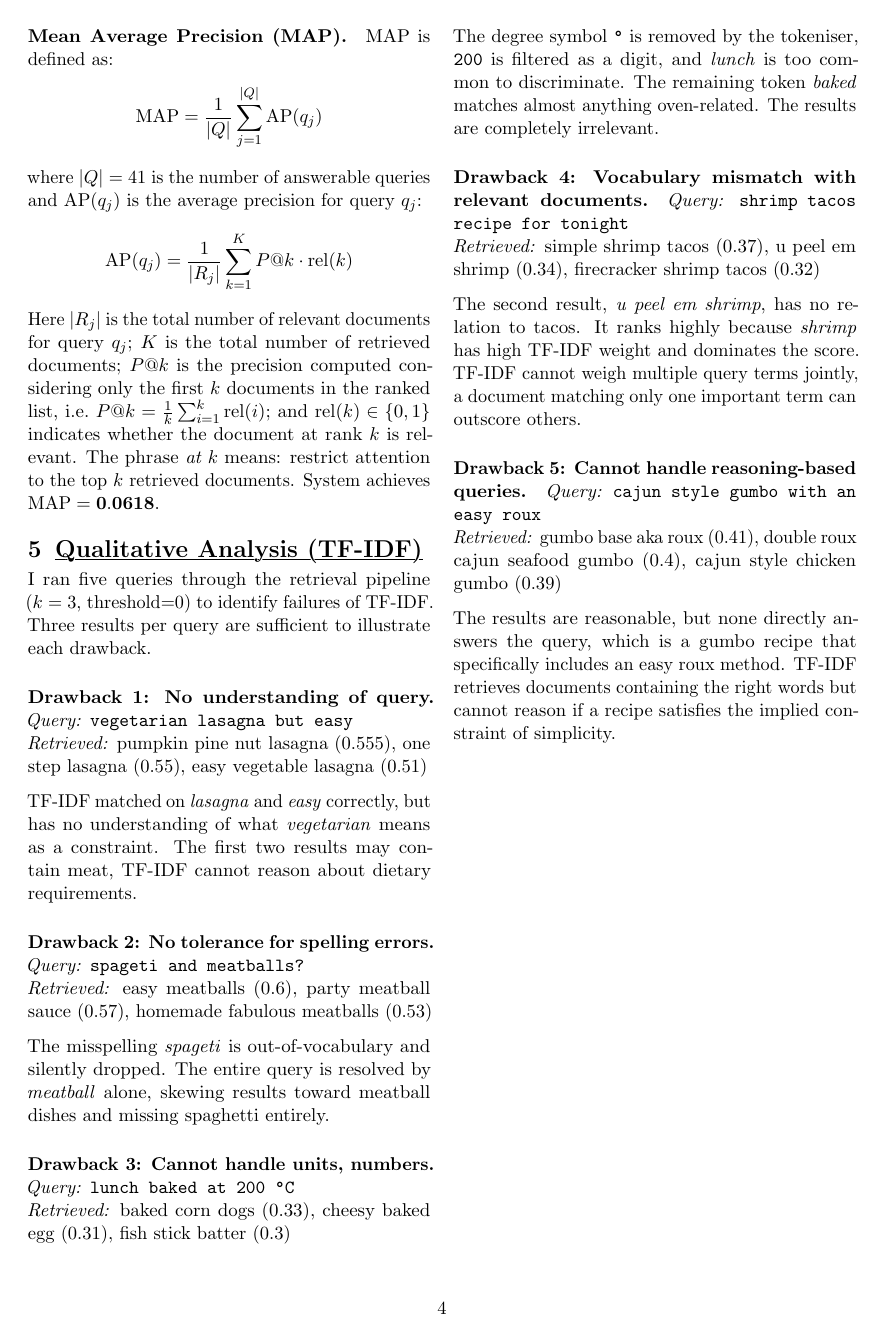
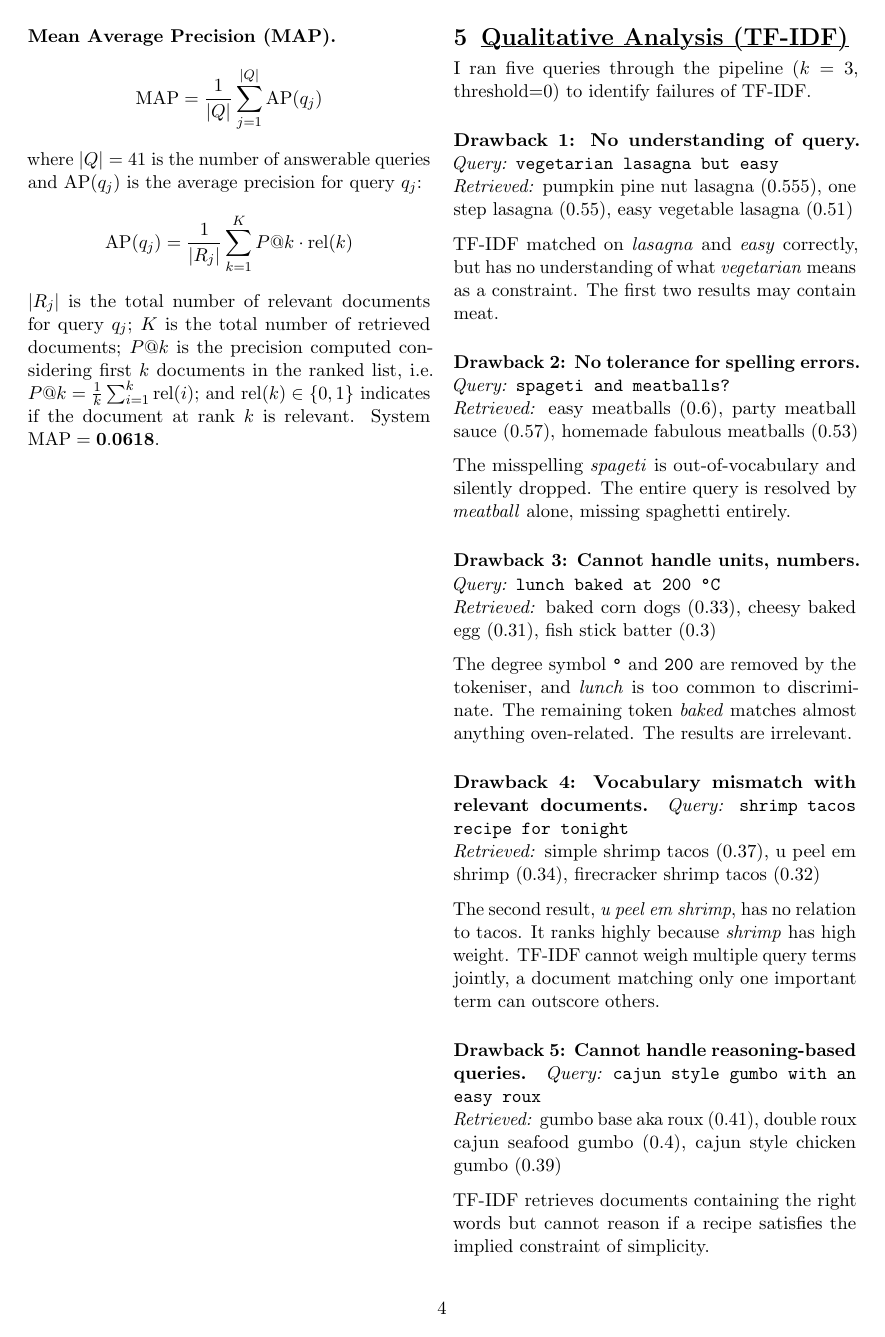
Before and after one commit to EfeBallar/ir-project, a LaTeX document (Handout/IRSE-template.tex): page 4 of 8. Compiled offline with pdfLaTeX.

Commit message:
updated handout v3

```diff
--- a/Handout/IRSE-template.tex
+++ b/Handout/IRSE-template.tex
@@ -194,5 +196,4 @@ Macro averages compute each metric per query and then average across queries, tr
 \paragraph{Mean Average Precision (MAP).}
-MAP is defined as:
 \[
     \mathrm{MAP} = \frac{1}{|Q|} \sum_{j=1}^{|Q|} \mathrm{AP}(q_j)
 \]
@@ -200,44 +201,44 @@ where $|Q| = 41$ is the number of answerable queries and $\mathrm{AP}(q_j)$ is t
 \[
     \mathrm{AP}(q_j) = \frac{1}{|R_j|} \sum_{k=1}^{K} P@k \cdot \mathrm{rel}(k)
 \]
-Here $|R_j|$ is the total number of relevant documents for query $q_j$; $K$ is the total number of retrieved documents; $P@k$ is the precision computed considering only the first $k$ documents in the ranked list, i.e.\ $P@k = \frac{1}{k}\sum_{i=1}^{k}\mathrm{rel}(i)$; and $\mathrm{rel}(k) \in \{0,1\}$ indicates whether the document at rank $k$ is relevant. The phrase \emph{at $k$} means: restrict attention to the top $k$ retrieved documents. System achieves $\mathrm{MAP} = \mathbf{0.0618}$.
+$|R_j|$ is the total number of relevant documents for query $q_j$; $K$ is the total number of retrieved documents; $P@k$ is the precision computed considering first $k$ documents in the ranked list, i.e.\ $P@k = \frac{1}{k}\sum_{i=1}^{k}\mathrm{rel}(i)$; and $\mathrm{rel}(k) \in \{0,1\}$ indicates if the document at rank $k$ is relevant. System $\mathrm{MAP} = \mathbf{0.0618}$.
 
 %%% SECTION 5 %%%%
+\newpage
 \section{Qualitative Analysis (TF-IDF)}
 
 \label{sec:qualitative-ir}
 
-I ran five queries through the retrieval pipeline ($k=3$, threshold=0) to identify failures of TF-IDF. Three results per query are sufficient to illustrate each drawback.
-
+I ran five queries through the pipeline ($k=3$, threshold=0) to identify failures of TF-IDF.
 \paragraph{Drawback 1: No understanding of query.}
 \textit{Query:} \texttt{vegetarian lasagna but easy} \\
 \textit{Retrieved:} pumpkin pine nut lasagna (0.555), one step lasagna (0.55), easy vegetable lasagna (0.51)
 
-TF-IDF matched on \textit{lasagna} and \textit{easy} correctly, but has no understanding of what \textit{vegetarian} means as a constraint. The first two results may contain meat, TF-IDF cannot reason about dietary requirements.
+TF-IDF matched on \textit{lasagna} and \textit{easy} correctly, but has no understanding of what \textit{vegetarian} means as a constraint. The first two results may contain meat.
 
 \paragraph{Drawback 2: No tolerance for spelling errors.}
 \textit{Query:} \texttt{spageti and meatballs?} \\
 \textit{Retrieved:} easy meatballs (0.6), party meatball sauce (0.57), homemade fabulous meatballs (0.53)
 
-The misspelling \textit{spageti} is out-of-vocabulary and silently dropped. The entire query is resolved by \textit{meatball} alone, skewing results toward meatball dishes and missing spaghetti entirely.
+The misspelling \textit{spageti} is out-of-vocabulary and silently dropped. The entire query is resolved by \textit{meatball} alone, missing spaghetti entirely.
 
 \paragraph{Drawback 3: Cannot handle units, numbers.}
 \textit{Query:} \texttt{lunch baked at 200 °C} \\
 \textit{Retrieved:} baked corn dogs (0.33), cheesy baked egg (0.31), fish stick batter (0.3)
 
-The degree symbol \texttt{°} is removed by the tokeniser, \texttt{200} is filtered as a digit, and \textit{lunch} is too common to discriminate. The remaining token \textit{baked} matches almost anything oven-related. The results are completely irrelevant.
+The degree symbol \texttt{°} and \texttt{200} are removed by the tokeniser, and \textit{lunch} is too common to discriminate. The remaining token \textit{baked} matches almost anything oven-related. The results are irrelevant.
 
 \paragraph{Drawback 4: Vocabulary mismatch with relevant documents.}
 \textit{Query:} \texttt{shrimp tacos recipe for tonight} \\
 \textit{Retrieved:} simple shrimp tacos (0.37), u peel em shrimp (0.34), firecracker shrimp tacos (0.32)
 
-The second result, \textit{u peel em shrimp}, has no relation to tacos. It ranks highly because \textit{shrimp} has high TF-IDF weight and dominates the score. TF-IDF cannot weigh multiple query terms jointly, a document matching only one important term can outscore others.
+The second result, \textit{u peel em shrimp}, has no relation to tacos. It ranks highly because \textit{shrimp} has high weight. TF-IDF cannot weigh multiple query terms jointly, a document matching only one important term can outscore others.
 
 \paragraph{Drawback 5: Cannot handle reasoning-based queries.}
 \textit{Query:} \texttt{cajun style gumbo with an easy roux} \\
 \textit{Retrieved:} gumbo base aka roux (0.41), double roux cajun seafood gumbo (0.4), cajun style chicken gumbo (0.39)
 
-The results are reasonable, but none directly answers the query, which is a gumbo recipe that specifically includes an easy roux method. TF-IDF retrieves documents containing the right words but cannot reason if a recipe satisfies the implied constraint of simplicity.
+TF-IDF retrieves documents containing the right words but cannot reason if a recipe satisfies the implied constraint of simplicity.
 %%% SECTION 6 %%%%
 \clearpage
 \section{Prompt Design}
```
Also changed, not shown: Handout/IRSE-template.pdf, Handout/IRSE-template.tex (18 more changed lines).
